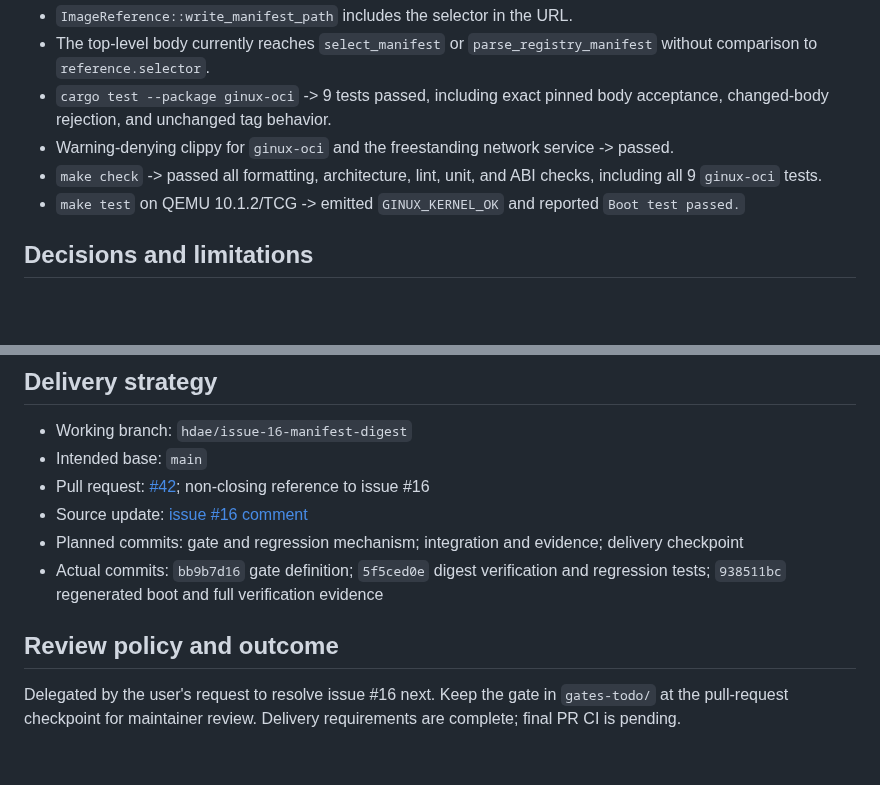
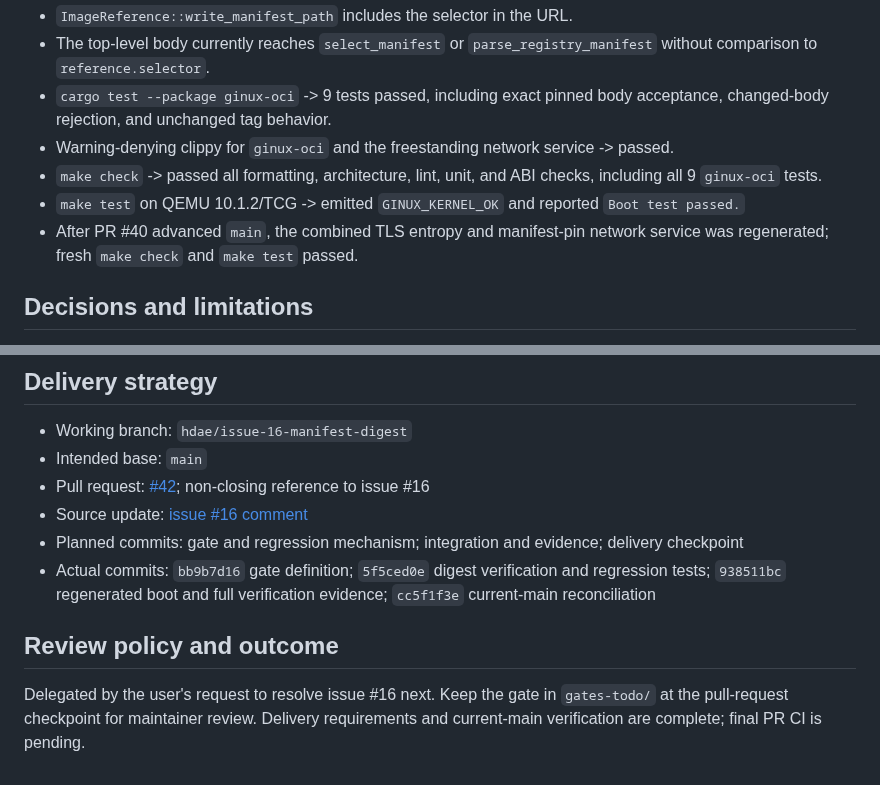
Before and after one commit to gmkurtzer/ginux, a Markdown page: hdae/gates-todo/33-pinned-manifest-digest.md, 2 parts joined by grey strips. Rendered like a GitHub page; blank space fills up the shorter version.

Commit message:
Record current-main manifest verification
Signed-off-by: Gregory M. Kurtzer <gmkurtzer@gmail.com>

```diff
--- a/hdae/gates-todo/33-pinned-manifest-digest.md
+++ b/hdae/gates-todo/33-pinned-manifest-digest.md
@@ -74,6 +74,8 @@ follows any descriptor.
   checks, including all 9 `ginux-oci` tests.
 - `make test` on QEMU 10.1.2/TCG -> emitted `GINUX_KERNEL_OK` and reported
   `Boot test passed.`
+- After PR #40 advanced `main`, the combined TLS entropy and manifest-pin
+  network service was regenerated; fresh `make check` and `make test` passed.
 
 ## Decisions and limitations
 
@@ -93,10 +95,11 @@ follows any descriptor.
   delivery checkpoint
 - Actual commits: `bb9b7d16` gate definition; `5f5ced0e` digest verification
   and regression tests; `938511bc` regenerated boot and full verification
-  evidence
+  evidence; `cc5f1f3e` current-main reconciliation
 
 ## Review policy and outcome
 
 Delegated by the user's request to resolve issue #16 next. Keep the gate in
 `gates-todo/` at the pull-request checkpoint for maintainer review. Delivery
-requirements are complete; final PR CI is pending.
+requirements and current-main verification are complete; final PR CI is
+pending.
```
Also changed, not shown: hdae/STATUS.md (+3 -4 lines).
